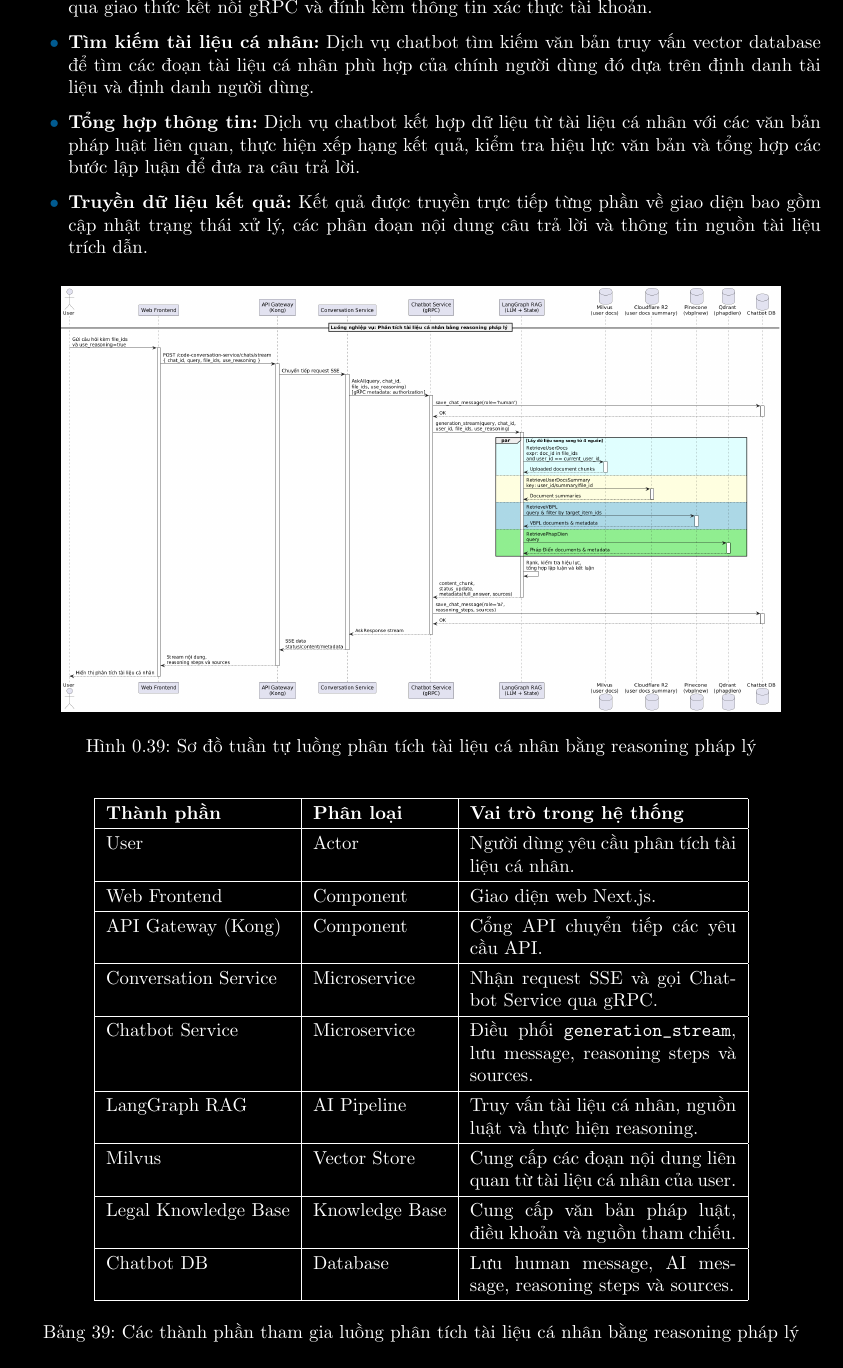
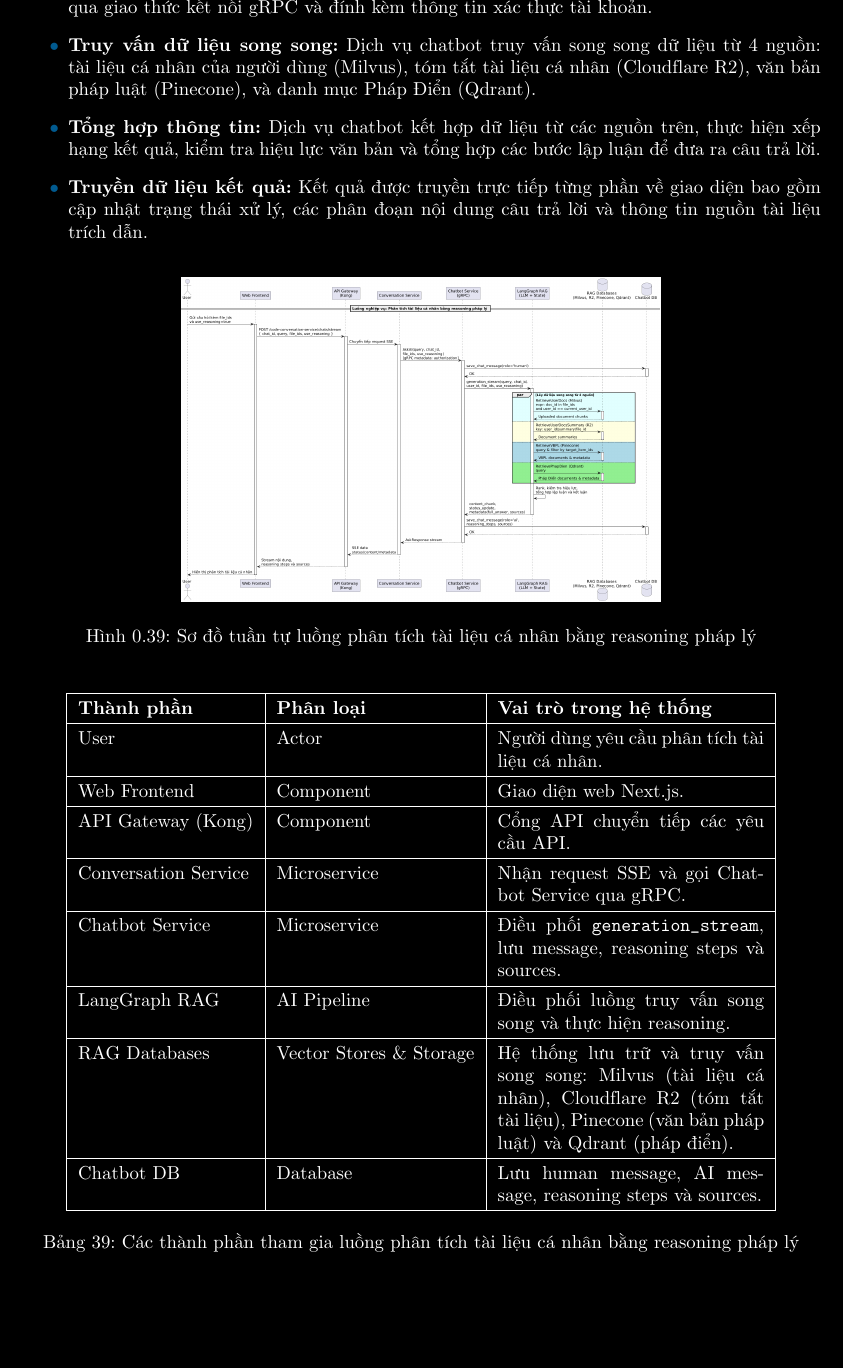
Before and after one commit to 20206205Tech/docs-latex, a LaTeX document (latex/main.tex, which reads latex/contents/Sequence/UML-Sequence-UserAnalyzePersonalDocumentRag.tex): part of page 39 of 39, cut so that both start at the same text, the shorter picture padded with empty space. Compiled offline with pdfLaTeX.

Commit message:
auto commit: 2026-06-23 14:42:12

```diff
--- a/latex/contents/Sequence/UML-Sequence-UserAnalyzePersonalDocumentRag.tex
+++ b/latex/contents/Sequence/UML-Sequence-UserAnalyzePersonalDocumentRag.tex
@@ -19,16 +19,17 @@ Dịch vụ trò chuyện chuyển tiếp yêu cầu
 thông qua giao thức kết nối gRPC
 và đính kèm thông tin xác thực tài khoản.
 
-\item \textbf{Tìm kiếm tài liệu cá nhân:}
+\item \textbf{Truy vấn dữ liệu song song:}
 Dịch vụ chatbot
-tìm kiếm văn bản truy vấn vector database
-để tìm các đoạn tài liệu cá nhân phù hợp
-của chính người dùng đó dựa trên định danh tài liệu và định danh người dùng.
+truy vấn song song dữ liệu từ 4 nguồn:
+tài liệu cá nhân của người dùng (Milvus),
+tóm tắt tài liệu cá nhân (Cloudflare R2),
+văn bản pháp luật (Pinecone),
+và danh mục Pháp Điển (Qdrant).
 
 \item \textbf{Tổng hợp thông tin:}
 Dịch vụ chatbot
-kết hợp dữ liệu từ tài liệu cá nhân
-với các văn bản pháp luật liên quan,
+kết hợp dữ liệu từ các nguồn trên,
 thực hiện xếp hạng kết quả,
 kiểm tra hiệu lực văn bản
 và tổng hợp các bước lập luận để đưa ra câu trả lời.
@@ -44,7 +45,7 @@ và thông tin nguồn tài liệu trích dẫn.
 
 \begin{figure}[H]
 \centering
-\includegraphics[width=0.9\textwidth]{contents/Sequence/UML-Sequence-UserAnalyzePersonalDocumentRag.png}
+\includegraphics[width=0.6\textwidth]{contents/Sequence/UML-Sequence-UserAnalyzePersonalDocumentRag.png}
 \caption{Sơ đồ tuần tự luồng phân tích tài liệu cá nhân bằng reasoning pháp lý}
 \end{figure}
 
@@ -62,9 +63,8 @@ Web Frontend & Component & Giao diện web Next.js. \\ \hline
 API Gateway (Kong) & Component & Cổng API chuyển tiếp các yêu cầu API. \\ \hline
 Conversation Service & Microservice & Nhận request SSE và gọi Chatbot Service qua gRPC. \\ \hline
 Chatbot Service & Microservice & Điều phối \texttt{generation\_stream}, lưu message, reasoning steps và sources. \\ \hline
-LangGraph RAG & AI Pipeline & Truy vấn tài liệu cá nhân, nguồn luật và thực hiện reasoning. \\ \hline
-Milvus & Vector Store & Cung cấp các đoạn nội dung liên quan từ tài liệu cá nhân của user. \\ \hline
-Legal Knowledge Base & Knowledge Base & Cung cấp văn bản pháp luật, điều khoản và nguồn tham chiếu. \\ \hline
+LangGraph RAG & AI Pipeline & Điều phối luồng truy vấn song song và thực hiện reasoning. \\ \hline
+RAG Databases & Vector Stores \& Storage & Hệ thống lưu trữ và truy vấn song song: Milvus (tài liệu cá nhân), Cloudflare R2 (tóm tắt tài liệu), Pinecone (văn bản pháp luật) và Qdrant (pháp điển). \\ \hline
 Chatbot DB & Database & Lưu human message, AI message, reasoning steps và sources. \\ \hline
 \end{tabular}
 \caption{Các thành phần tham gia luồng phân tích tài liệu cá nhân bằng reasoning pháp lý}
```
Also changed, not shown: latex/contents/Sequence/UML-Sequence-UserAnalyzePersonalDocumentRag.png, 1 other file.
